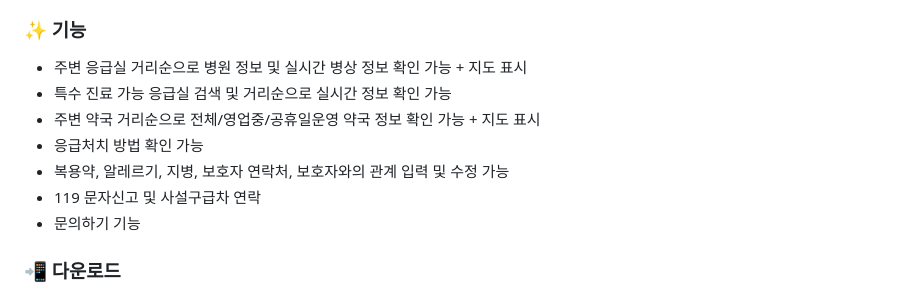
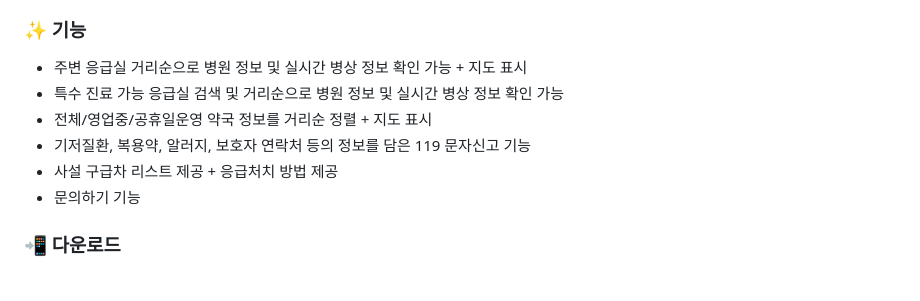
Before and after one commit to Aribabo/Guphani, a Markdown page: README.md, the part around the change. Rendered like a GitHub page.

```diff
--- a/README.md
+++ b/README.md
@@ -36,11 +36,10 @@
 <h3>✨ 기능 </h3>
 
 * 주변 응급실 거리순으로 병원 정보 및 실시간 병상 정보 확인 가능 + 지도 표시
-* 특수 진료 가능 응급실 검색 및 거리순으로 실시간 정보 확인 가능
-* 주변 약국 거리순으로 전체/영업중/공휴일운영 약국 정보 확인 가능 + 지도 표시
-* 응급처치 방법 확인 가능
-* 복용약, 알레르기, 지병, 보호자 연락처, 보호자와의 관계 입력 및 수정 가능
-* 119 문자신고 및 사설구급차 연락
+* 특수 진료 가능 응급실 검색 및 거리순으로 병원 정보 및 실시간 병상 정보 확인 가능
+* 전체/영업중/공휴일운영 약국 정보를 거리순 정렬 + 지도 표시
+* 기저질환, 복용약, 알러지, 보호자 연락처 등의 정보를 담은 119 문자신고 기능
+* 사설 구급차 리스트 제공 + 응급처치 방법 제공
 * 문의하기 기능
 
 
```
